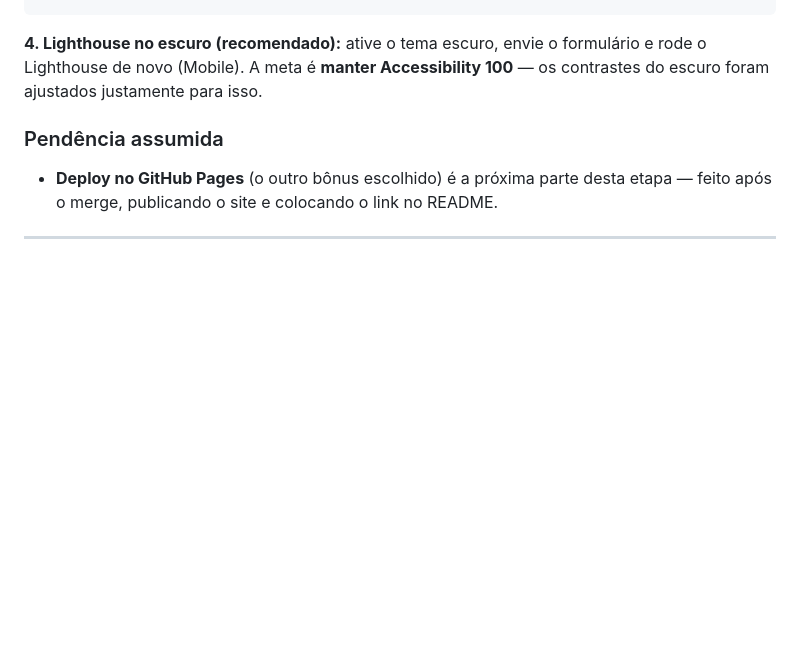
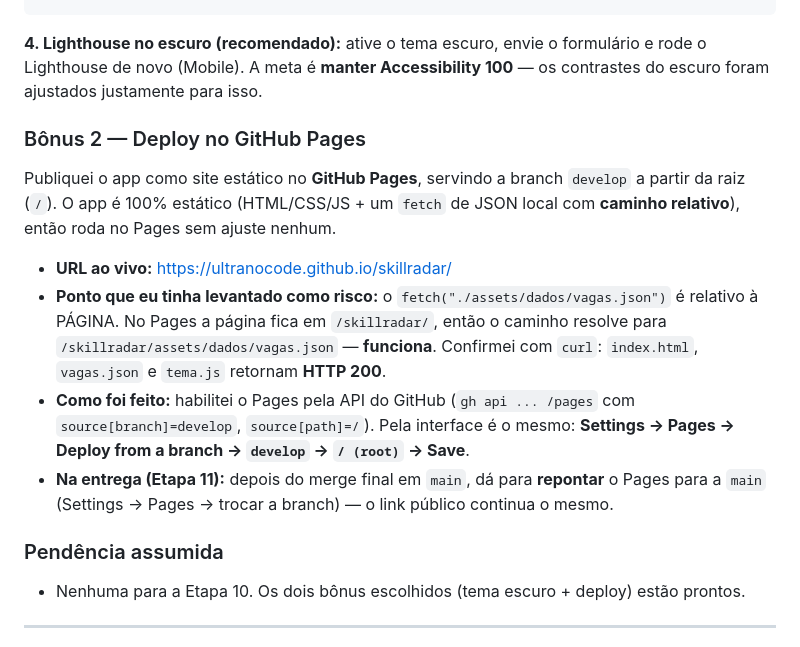
Before and after one commit to ultranocode/skillradar, a Markdown page: DIARIO-DE-BORDO.md, the part around the change. GitHub-like rendering; blank space fills up the shorter version.

Commit message:
docs: deploy no GitHub Pages (Etapa 10) — link ao vivo no README
App publicado em https://ultranocode.github.io/skillradar/ servindo a branch
develop. Confirma que o fetch relativo do vagas.json funciona no Pages (HTTP 200).
Registra o processo no diario.

Co-Authored-By: Claude Opus 4.8 <noreply@anthropic.com>

```diff
--- a/DIARIO-DE-BORDO.md
+++ b/DIARIO-DE-BORDO.md
@@ -1046,10 +1046,26 @@ localStorage.removeItem('skillradar:tema'); location.reload();
 Lighthouse de novo (Mobile). A meta é **manter Accessibility 100** — os contrastes do escuro foram
 ajustados justamente para isso.
 
+### Bônus 2 — Deploy no GitHub Pages
+
+Publiquei o app como site estático no **GitHub Pages**, servindo a branch `develop` a partir da
+raiz (`/`). O app é 100% estático (HTML/CSS/JS + um `fetch` de JSON local com **caminho relativo**),
+então roda no Pages sem ajuste nenhum.
+
+- **URL ao vivo:** <https://ultranocode.github.io/skillradar/>
+- **Ponto que eu tinha levantado como risco:** o `fetch("./assets/dados/vagas.json")` é relativo à
+  PÁGINA. No Pages a página fica em `/skillradar/`, então o caminho resolve para
+  `/skillradar/assets/dados/vagas.json` — **funciona**. Confirmei com `curl`: `index.html`,
+  `vagas.json` e `tema.js` retornam **HTTP 200**.
+- **Como foi feito:** habilitei o Pages pela API do GitHub (`gh api ... /pages` com
+  `source[branch]=develop`, `source[path]=/`). Pela interface é o mesmo: **Settings → Pages →
+  Deploy from a branch → `develop` → `/ (root)` → Save**.
+- **Na entrega (Etapa 11):** depois do merge final em `main`, dá para **repontar** o Pages para a
+  `main` (Settings → Pages → trocar a branch) — o link público continua o mesmo.
+
 ### Pendência assumida
 
-- **Deploy no GitHub Pages** (o outro bônus escolhido) é a próxima parte desta etapa — feito após o
-  merge, publicando o site e colocando o link no README.
+- Nenhuma para a Etapa 10. Os dois bônus escolhidos (tema escuro + deploy) estão prontos.
 
 ---
 
```
Also changed, not shown: README.md (+1 -0 lines).
